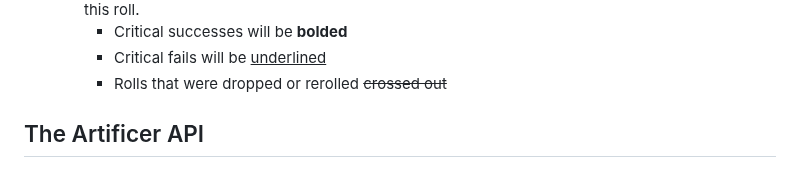
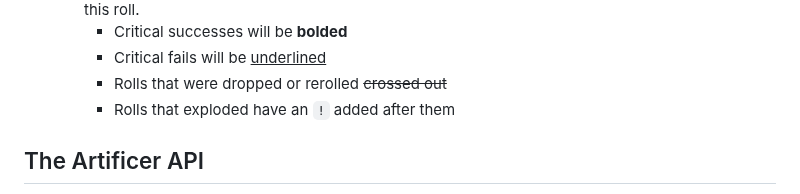
Before and after one commit to Burn-E99/TheArtificer, a Markdown page: README.md, the part around the change. GitHub-like rendering.

Commit message:
how tf was that missing from the readme

```diff
--- a/README.md
+++ b/README.md
@@ -141,6 +141,7 @@ The Artificer comes with a few supplemental commands to the main rolling command
     * Critical successes will be **bolded**
     * Critical fails will be <ins>underlined</ins>
     * Rolls that were dropped or rerolled ~~crossed out~~
+    * Rolls that exploded have an `!` added after them
 
 ## The Artificer API
 The Artificer features an API that allows authenticated users to roll dice into Discord from third party applications (such as Excel macros).  The API has a couple endpoints exposed to all authenticated users allowing management of channels that your API key can send rolls to.  APIs requiring administrative access are not listed below.
```
